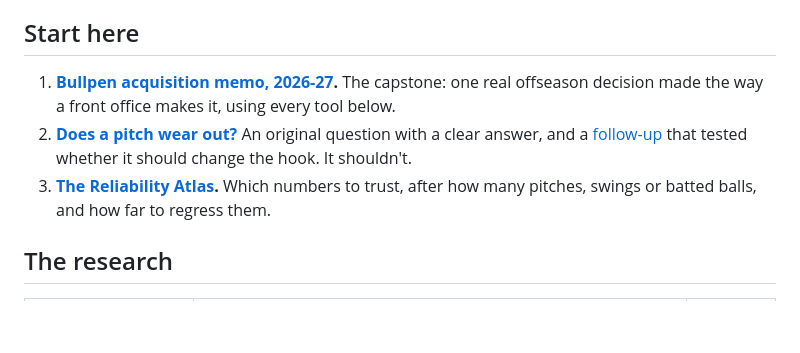
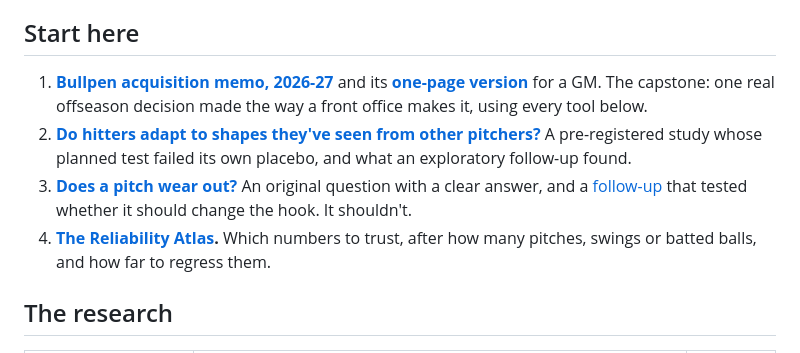
Before and after one commit to IForSureI/Dylan-Fanelli-Baseball-Analytics-Portfolio, a Markdown page: README.md, the part around the change. Drawn GitHub-style; blank space fills up the shorter version.

Commit message:
One-page version of the bullpen memo for a GM; README start-here order

```diff
--- a/README.md
+++ b/README.md
@@ -7,9 +7,10 @@ Baseball-operations research and tools built on every public pitch of 2024–202
 - **Ships as code a club can run.** Nulls are reported as nulls.
 
 ## Start here
-1. **[Bullpen acquisition memo, 2026-27](reports/2026-bullpen-acquisition-memo.md).** The capstone: one real offseason decision made the way a front office makes it, using every tool below.
-2. **[Does a pitch wear out?](reports/2026-league-pitch-familiarity.md)** An original question with a clear answer, and a [follow-up](reports/2026-exposure-aware-hook.md) that tested whether it should change the hook. It shouldn't.
-3. **[The Reliability Atlas](reports/2026-reliability-atlas.md).** Which numbers to trust, after how many pitches, swings or batted balls, and how far to regress them.
+1. **[Bullpen acquisition memo, 2026-27](reports/2026-bullpen-acquisition-memo.md)** and its **[one-page version](reports/2026-bullpen-one-page.md)** for a GM. The capstone: one real offseason decision made the way a front office makes it, using every tool below.
+2. **[Do hitters adapt to shapes they've seen from other pitchers?](reports/2026-shape-exposure.md)** A pre-registered study whose planned test failed its own placebo, and what an exploratory follow-up found.
+3. **[Does a pitch wear out?](reports/2026-league-pitch-familiarity.md)** An original question with a clear answer, and a [follow-up](reports/2026-exposure-aware-hook.md) that tested whether it should change the hook. It shouldn't.
+4. **[The Reliability Atlas](reports/2026-reliability-atlas.md).** Which numbers to trust, after how many pitches, swings or batted balls, and how far to regress them.
 
 ## The research
 
```
Also changed, not shown: reports/2026-bullpen-one-page.md (added, +24 -0 lines).
